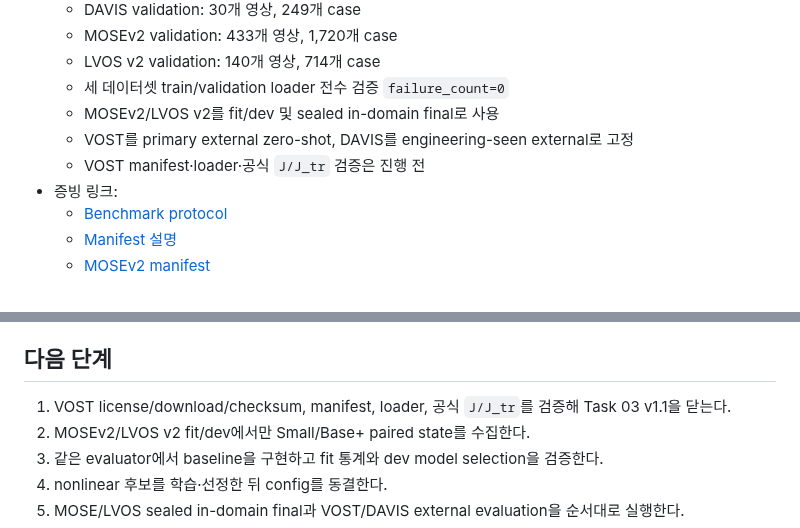
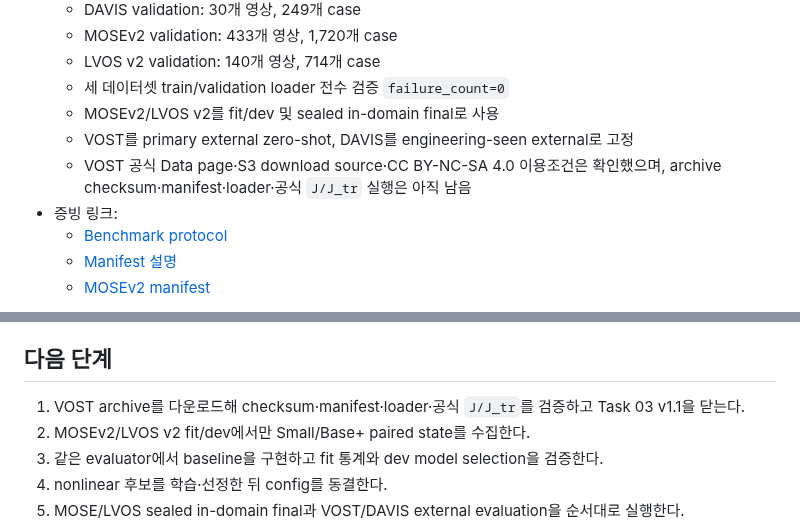
Before and after one commit to memorybridge-team/vos-memory-translator-nonlinear, a Markdown page: docs/research_progress_summary.md, 2 parts joined by grey strips. Drawn GitHub-style.

Commit message:
docs: record VOST onboarding source check

```diff
--- a/docs/research_progress_summary.md
+++ b/docs/research_progress_summary.md
@@ -66,7 +66,8 @@
   - 세 데이터셋 train/validation loader 전수 검증 `failure_count=0`
   - MOSEv2/LVOS v2를 fit/dev 및 sealed in-domain final로 사용
   - VOST를 primary external zero-shot, DAVIS를 engineering-seen external로 고정
-  - VOST manifest·loader·공식 `J/J_tr` 검증은 진행 전
+  - VOST 공식 Data page·S3 download source·CC BY-NC-SA 4.0 이용조건은 확인했으며,
+    archive checksum·manifest·loader·공식 `J/J_tr` 실행은 아직 남음
 - 증빙 링크:
   - [Benchmark protocol](design/03_benchmark_protocol.md)
   - [Manifest 설명](../manifests/README.md)
@@ -88,7 +89,7 @@
 
 ## 다음 단계
 
-1. VOST license/download/checksum, manifest, loader, 공식 `J/J_tr`를 검증해 Task 03 v1.1을 닫는다.
+1. VOST archive를 다운로드해 checksum·manifest·loader·공식 `J/J_tr`를 검증하고 Task 03 v1.1을 닫는다.
 2. MOSEv2/LVOS v2 fit/dev에서만 Small/Base+ paired state를 수집한다.
 3. 같은 evaluator에서 baseline을 구현하고 fit 통계와 dev model selection을 검증한다.
 4. nonlinear 후보를 학습·선정한 뒤 config를 동결한다.
```
